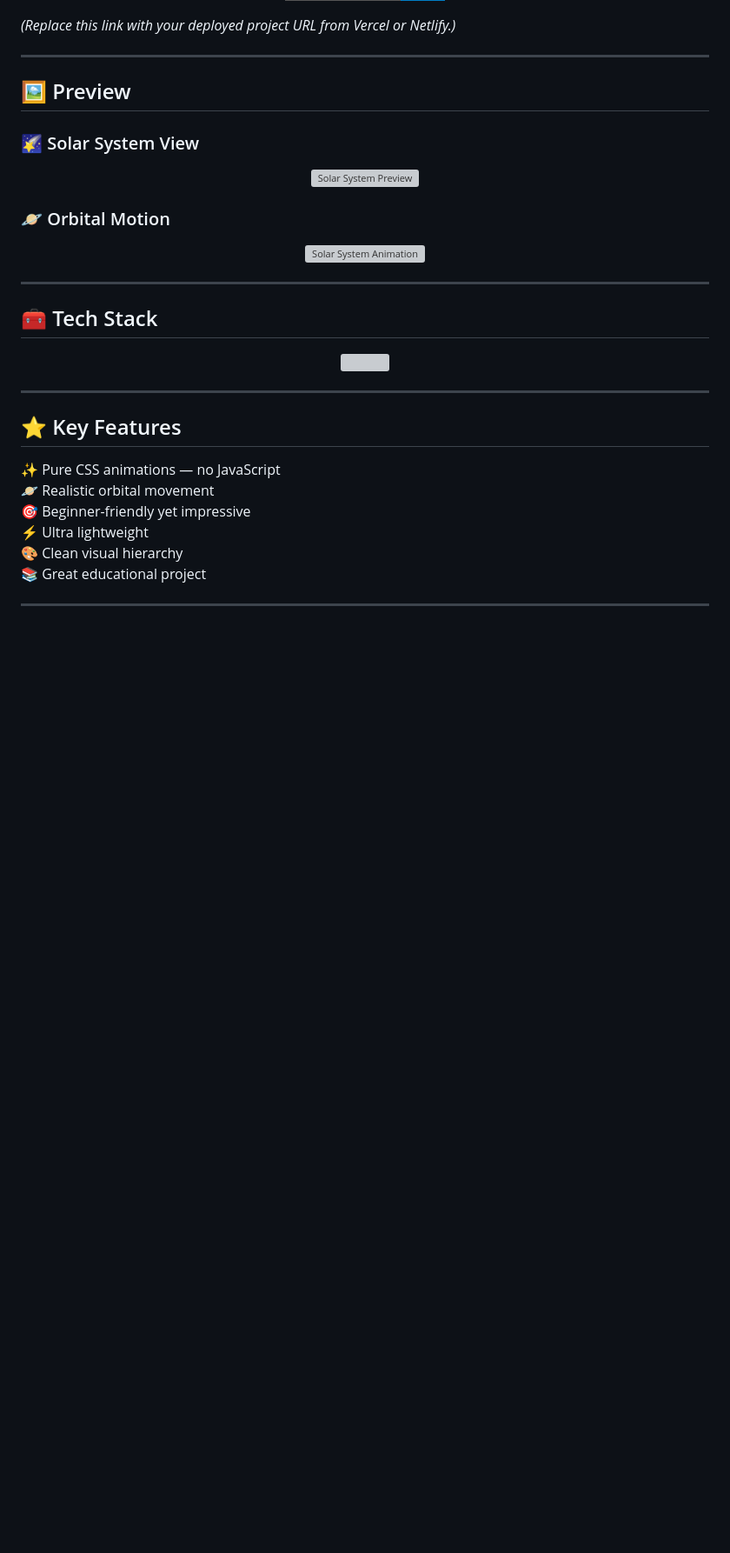
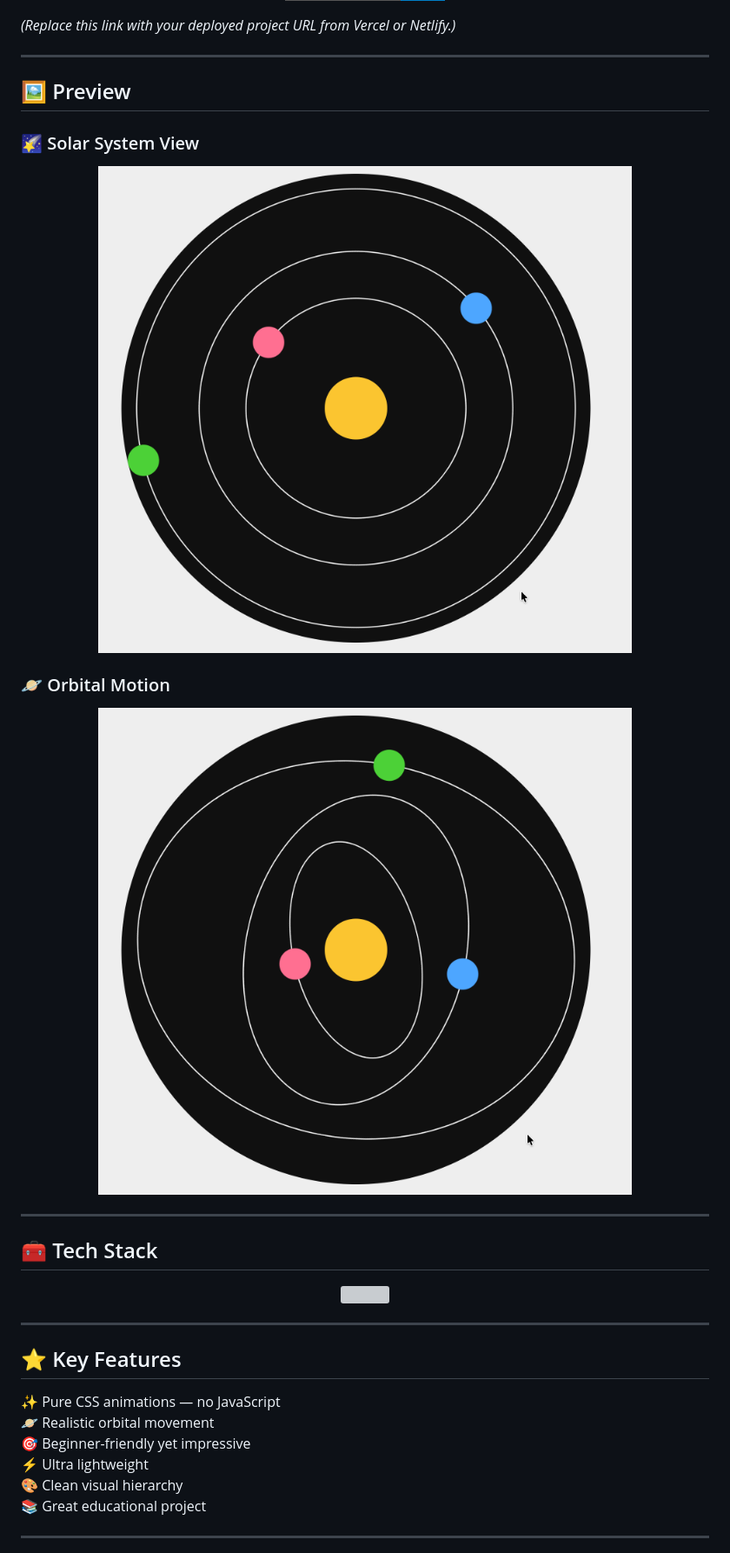
Before and after one commit to Akash-Wakade-7008-alt/Solar-System-Animation, a Markdown page: README.md, the part around the change. Shown at 87% size. GitHub-like rendering; badges without logos; blank space fills up the shorter version; grey boxes are pictures that could not be loaded.

```diff
--- a/README.md
+++ b/README.md
@@ -32,12 +32,12 @@ This project reflects strong fundamentals in **CSS animations**, positioning, an
 
 ### 🌠 Solar System View
 <p align="center">
-  <img src="images/preview-1.png" width="85%" alt="Solar System Preview"/>
+  <img src="./images/Preview-1.png" width="100%" alt="Solar System Preview"/>
 </p>
 
 ### 🪐 Orbital Motion
 <p align="center">
-  <img src="images/preview-2.png" width="85%" alt="Solar System Animation"/>
+  <img src="./images/Preview-2.png" width="100%" alt="Solar System Animation"/>
 </p>
 
 ---
```
